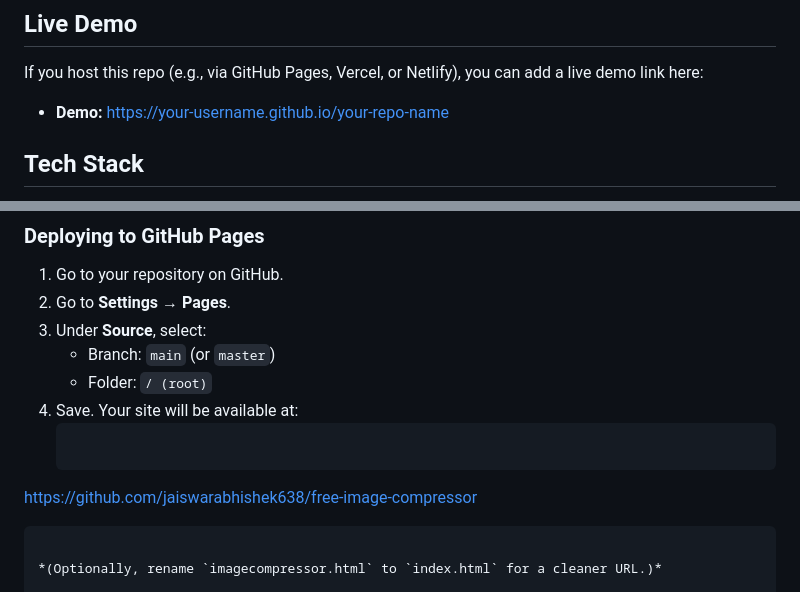
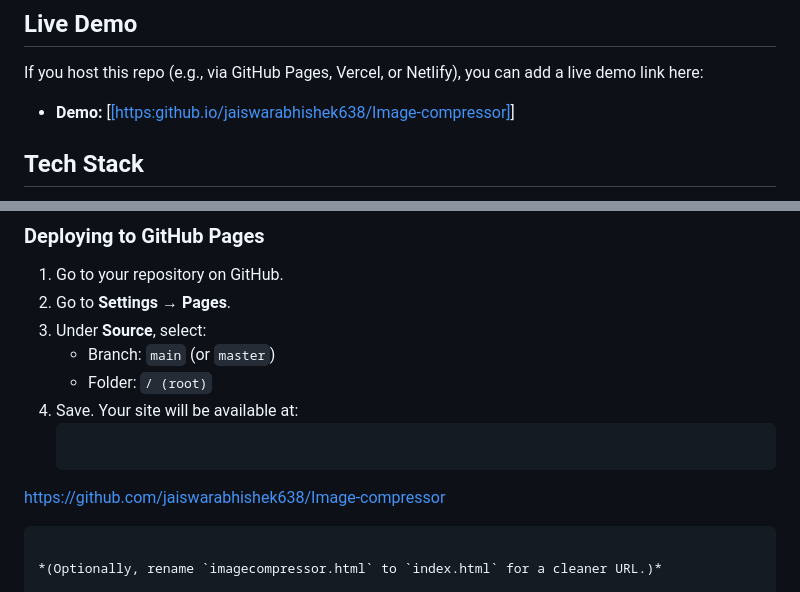
Before and after one commit to jaiswarabhishek638/Image-compressor, a Markdown page: README.md, 2 parts joined by grey strips. Drawn GitHub-style.

Commit message:
Update README.md with project details

````diff
--- a/README.md
+++ b/README.md
@@ -29,7 +29,7 @@ A fast, privacy-first, client-side image compressor that runs entirely in your b
 
 If you host this repo (e.g., via GitHub Pages, Vercel, or Netlify), you can add a live demo link here:
 
-- **Demo:** [https://your-username.github.io/your-repo-name](https://your-username.github.io/your-repo-name)
+- **Demo:** [[[https:github.io/jaiswarabhishek638/Image-compressor]](https://image-compressor-by-abhishek638.vercel.app/)]
 
 
 
@@ -75,7 +75,7 @@ If you host this repo (e.g., via GitHub Pages, Vercel, or Netlify), you can add
    - Folder: `/ (root)`
 4. Save. Your site will be available at:
    ```text
-  https://github.com/jaiswarabhishek638/free-image-compressor
+  https://github.com/jaiswarabhishek638/Image-compressor
    ```
 
 *(Optionally, rename `imagecompressor.html` to `index.html` for a cleaner URL.)*
````
